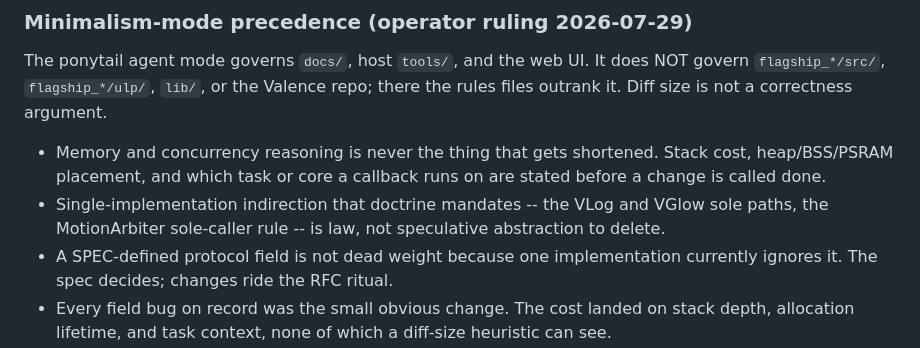
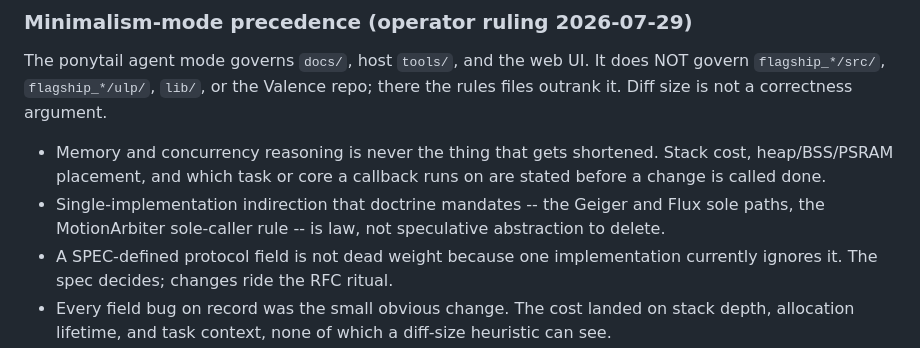
Before and after one commit to openvalence/Nucleus, a Markdown page: .claude/rules/cpp-style.md, the part around the change. Rendered like a GitHub page.

Commit message:
cpp-style: VLog/VGlow sole paths are Geiger and Flux (val-091.5)
Residual pre-rename names in the minimalism-precedence rule; the 2026-09-21
library rename row in governance.md is the ruling.

```diff
--- a/.claude/rules/cpp-style.md
+++ b/.claude/rules/cpp-style.md
@@ -56,8 +56,8 @@ argument.
 - Memory and concurrency reasoning is never the thing that gets shortened.
   Stack cost, heap/BSS/PSRAM placement, and which task or core a callback runs
   on are stated before a change is called done.
-- Single-implementation indirection that doctrine mandates -- the VLog and
-  VGlow sole paths, the MotionArbiter sole-caller rule -- is law, not
+- Single-implementation indirection that doctrine mandates -- the Geiger and
+  Flux sole paths, the MotionArbiter sole-caller rule -- is law, not
   speculative abstraction to delete.
 - A SPEC-defined protocol field is not dead weight because one implementation
   currently ignores it. The spec decides; changes ride the RFC ritual.
```
